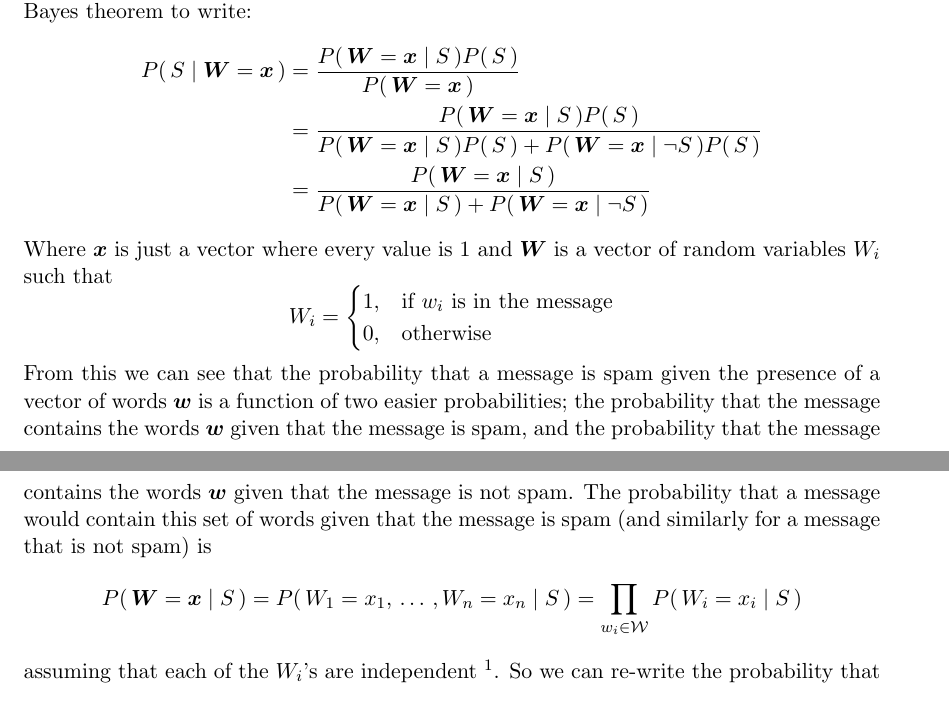
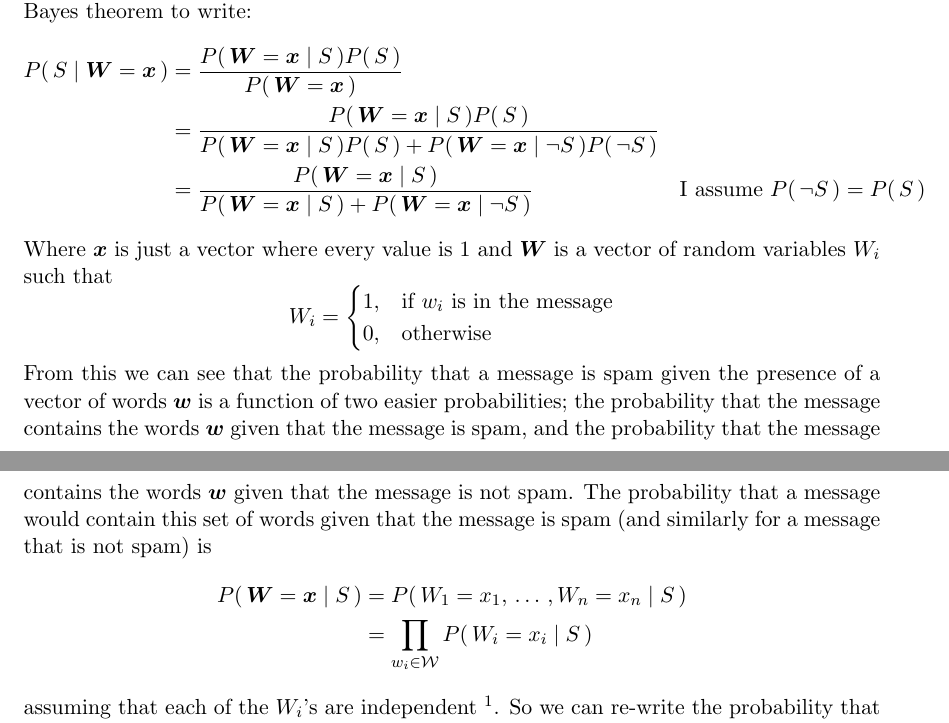
Before and after one commit to andrew-candela/spam-filter, a LaTeX document (the_math.tex): two parts of pages 1 and 2 of 3, joined at a grey line, cut so that both start at the same text. Compiled offline with pdfLaTeX.

Commit message:
fixed error in math

```diff
--- a/the_math.tex
+++ b/the_math.tex
@@ -35,10 +35,10 @@ P(\,S\mid \bm{W}=\bm{x}\,) &= \frac
 	{P(\,\bm{W}=\bm{x}\,)} \\
 	&= \frac
 	{P(\,\bm{W}=\bm{x} \mid S\,)P(\,S\,)}
-	{P(\,\bm{W}=\bm{x} \mid S\,)P(\,S\,) + P(\,\bm{W}=\bm{x} \mid \neg S\,)P(\,S\,)}  \\
+	{P(\,\bm{W}=\bm{x} \mid S\,)P(\,S\,) + P(\,\bm{W}=\bm{x} \mid \neg S\,)P(\,\neg S\,)}  \\
 	&= \frac
 	{P(\,\bm{W}=\bm{x} \mid S\,)}
-	{P(\,\bm{W}=\bm{x} \mid S\,) + P(\,\bm{W}=\bm{x} \mid \neg S\,)}
+	{P(\,\bm{W}=\bm{x} \mid S\,) + P(\,\bm{W}=\bm{x} \mid \neg S\,)} & \text{I assume } P(\,\neg S\,) = P(\,S\,)
 \end{align*}
 Where $\bm{x}$ is just a vector where every value is $1$ and $\bm{W}$ is a vector of random variables $W_i$ such that
 \[
@@ -47,7 +47,12 @@ W_i= \begin{cases}
 0,  & \text{otherwise} \\
 \end{cases}
 \]
-From this we can see that the probability that a message is spam given the presence of a vector of words $\bm{w}$ is a function of two easier probabilities; the probability that the message contains the words $\bm{w}$ given that the message is spam, and the probability that the message contains the words $\bm{w}$ given that the message is not spam. The probability that a message would contain this set of words given that the message is spam (and similarly for a message that is not spam) is \[P(\,\bm{W}=\bm{x} \mid S \,) = P(\,W_1 = x_1,\, \ldots \,, W_n = x_n \mid S \,) = \prod_{w_i \in \mathcal{W}}P(\,W_i=x_i\mid S\,)\] assuming that each of the \(W_i\)'s are independent \footnote{The assumption of independence of the \(W_i \)s is a simplifying one, but perhaps not a realistic one. I suppose I could try to cluster words into 'phrases' and then treat each phrase as an event. I would be able to apply this model and would address the concern that my independence assumption is invalid. Let's first get this to work for single words, and then move on from there.}. So we can re-write the probability that a given message composed of words $w \in \mathcal{W}$ is spam as:
+From this we can see that the probability that a message is spam given the presence of a vector of words $\bm{w}$ is a function of two easier probabilities; the probability that the message contains the words $\bm{w}$ given that the message is spam, and the probability that the message contains the words $\bm{w}$ given that the message is not spam. The probability that a message would contain this set of words given that the message is spam (and similarly for a message that is not spam) is
+\begin{align*}
+P(\,\bm{W}=\bm{x} \mid S \,) &= P(\,W_1 = x_1,\, \ldots \,, W_n = x_n \mid S \,) \\
+&= \prod_{w_i \in \mathcal{W}}P(\,W_i=x_i\mid S\,)
+\end{align*}
+ assuming that each of the \(W_i\)'s are independent \footnote{The assumption of independence of the \(W_i \)s is a simplifying one, but perhaps not a realistic one. I suppose I could try to cluster words into 'phrases' and then treat each phrase as an event. I would be able to apply this model and would address the concern that my independence assumption is invalid. Let's first get this to work for single words, and then move on from there.}. So we can re-write the probability that a given message composed of words $w \in \mathcal{W}$ is spam as:
 \begin{equation}
 P(\,S\mid \bm{W}=\bm{x}\,) = \ffrac
 	{ \prod_{w_i \in \mathcal{W}} P(\,W_i=x_i \mid S\,)}
```
Also changed, not shown: the_math.pdf, 1 other file.
